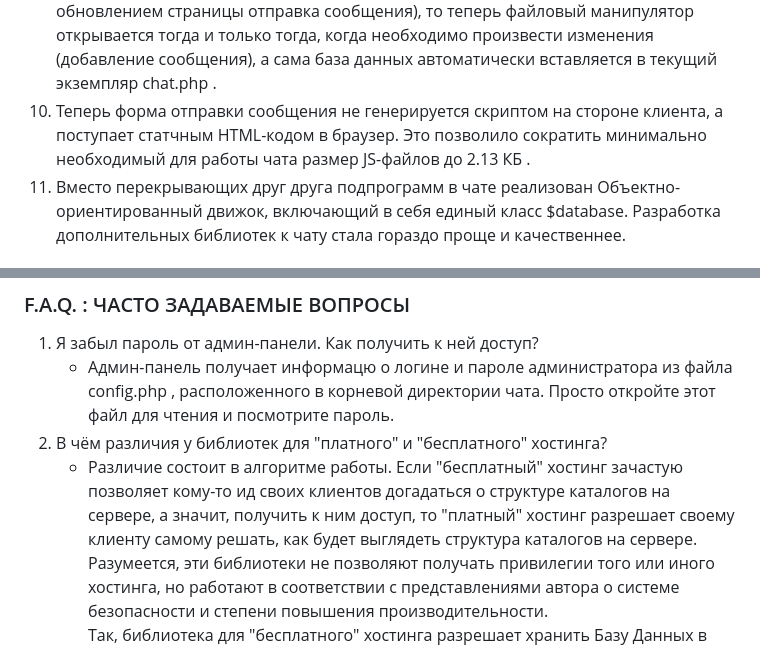
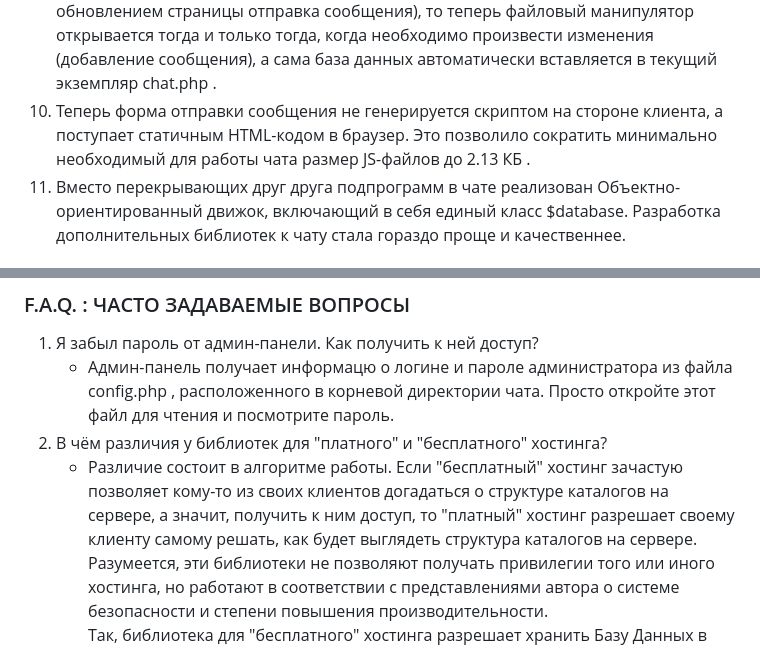
Before and after one commit to Oscillograph/TOT-Message-Box, a Markdown page: README.md, 2 parts joined by grey strips. GitHub-like rendering.

Commit message:
Update README.md
Очепятки

```diff
--- a/README.md
+++ b/README.md
@@ -96,7 +96,7 @@
 7.  Закрыта дырка в обработке запроса на отправку сообщения в чат. При использовании для отправки поста сторонних форм или такой программы, как InetCrack, некорректно обрабатывался символ перевода строки. В результате на стороне клиента сообщения не показывались, хотя база данных была цела.
 8.  Теперь возможно разделять слишком длинные слова на меньшие по размеру. Это сделано для того, чтобы слишком длинные слова не растягивали черезчур в ширину фрейм сообщений.
 9.  Если раньше файловый манипулятор по отношению к базе данных чата открывался один раз за обновление страницы (или два раза, если при этом была перед обновлением страницы отправка сообщения), то теперь файловый манипулятор открывается тогда и только тогда, когда необходимо произвести изменения (добавление сообщения), а сама база данных автоматически вставляется в текущий экземпляр chat.php .
-10. Теперь форма отправки сообщения не генерируется скриптом на стороне клиента, а поступает статчным HTML-кодом в браузер. Это позволило сократить минимально необходимый для работы чата размер JS-файлов до 2.13 КБ .
+10. Теперь форма отправки сообщения не генерируется скриптом на стороне клиента, а поступает статичным HTML-кодом в браузер. Это позволило сократить минимально необходимый для работы чата размер JS-файлов до 2.13 КБ .
 11. Вместо перекрывающих друг друга подпрограмм в чате реализован Объектно-ориентированный движок, включающий в себя единый класс $database. Разработка дополнительных библиотек к чату стала гораздо проще и качественнее.
 
 ### ОПИСАНИЕ ФАЙЛОВОГО АРХИВА ToMB v2.20-3
@@ -184,7 +184,7 @@ $database->print_msgs($min, $tomb[max_total], $value);
   1. Я забыл пароль от админ-панели. Как получить к ней доступ?<br />
      - Админ-панель получает информацю о логине и пароле администратора из файла config.php , расположенного в корневой директории чата. Просто откройте этот файл для чтения и посмотрите пароль.<br />
   2. В чём различия у библиотек для "платного" и "бесплатного" хостинга?<br />
-     - Различие состоит в алгоритме работы. Если "бесплатный" хостинг зачастую позволяет кому-то ид своих клиентов догадаться о структуре каталогов на сервере, а значит, получить к ним доступ, то "платный" хостинг разрешает своему клиенту самому решать, как будет выглядеть структура каталогов на сервере.<br />
+     - Различие состоит в алгоритме работы. Если "бесплатный" хостинг зачастую позволяет кому-то из своих клиентов догадаться о структуре каталогов на сервере, а значит, получить к ним доступ, то "платный" хостинг разрешает своему клиенту самому решать, как будет выглядеть структура каталогов на сервере.<br />
        Разумеется, эти библиотеки не позволяют получать привилегии того или иного хостинга, но работают в соответствии с представлениями автора о системе безопасности и степени повышения производительности.<br />
        Так, библиотека для "бесплатного" хостинга разрешает хранить Базу Данных в виде сериализованного массива, а сам массив используется в чате только после того, как считан, обработан и проверен на целостность.<br />
        Библиотека для "платного" хостинга же вставляет экземпляр Базы Данных прямо в код приложения, что существенно снижает затраты ресурсов на работу с Базой Данных, но минуется такой важный процесс, как проверка массива на целостность. Это значит, что вместо Базы Данных может быть вставлен любой произвольный код, возможно, дающий стороннему человеку контроль над сервером.<br />
```
